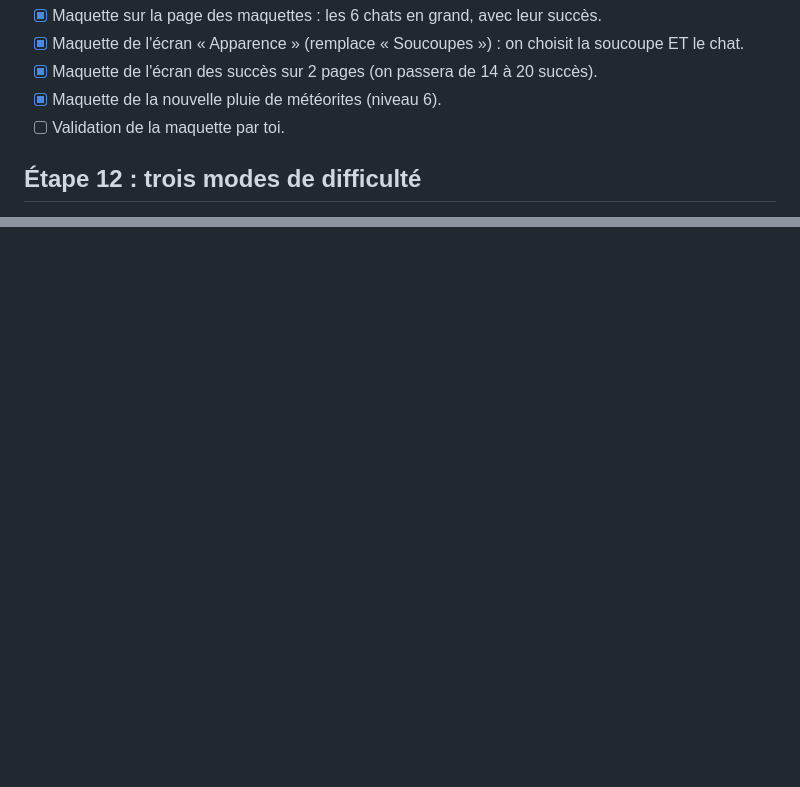
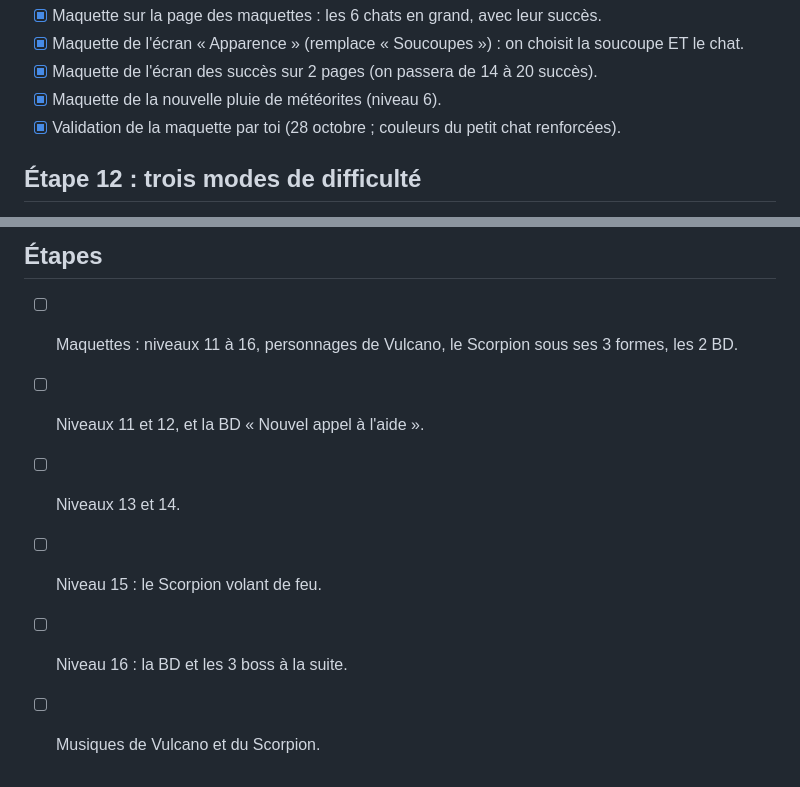
Before and after one commit to Fanfan-Py/FooCat, a Markdown page: PLAN.md, 2 parts joined by grey strips. GitHub-like rendering; blank space fills up the shorter version.

Commit message:
Plan : le monde Vulcano (niveaux 11 à 16)
Co-Authored-By: Claude Opus 5.5 <noreply@anthropic.com>

```diff
--- a/PLAN.md
+++ b/PLAN.md
@@ -166,7 +166,7 @@ Proposition (à valider sur la maquette) :
 - [x] Maquette de l'écran « Apparence » (remplace « Soucoupes ») : on choisit la soucoupe ET le chat.
 - [x] Maquette de l'écran des succès sur 2 pages (on passera de 14 à 20 succès).
 - [x] Maquette de la nouvelle pluie de météorites (niveau 6).
-- [ ] Validation de la maquette par toi.
+- [x] Validation de la maquette par toi (28 octobre ; couleurs du petit chat renforcées).
 
 ## Étape 12 : trois modes de difficulté
 
@@ -221,0 +273,7 @@ le test doit donc être plus malin :
+## Étapes
+- [ ] Maquettes : niveaux 11 à 16, personnages de Vulcano, le Scorpion sous ses 3 formes, les 2 BD.
+- [ ] Niveaux 11 et 12, et la BD « Nouvel appel à l'aide ».
+- [ ] Niveaux 13 et 14.
+- [ ] Niveau 15 : le Scorpion volant de feu.
+- [ ] Niveau 16 : la BD et les 3 boss à la suite.
+- [ ] Musiques de Vulcano et du Scorpion.
```
Also changed, not shown: other parts of PLAN.md (+51 -0 lines).
